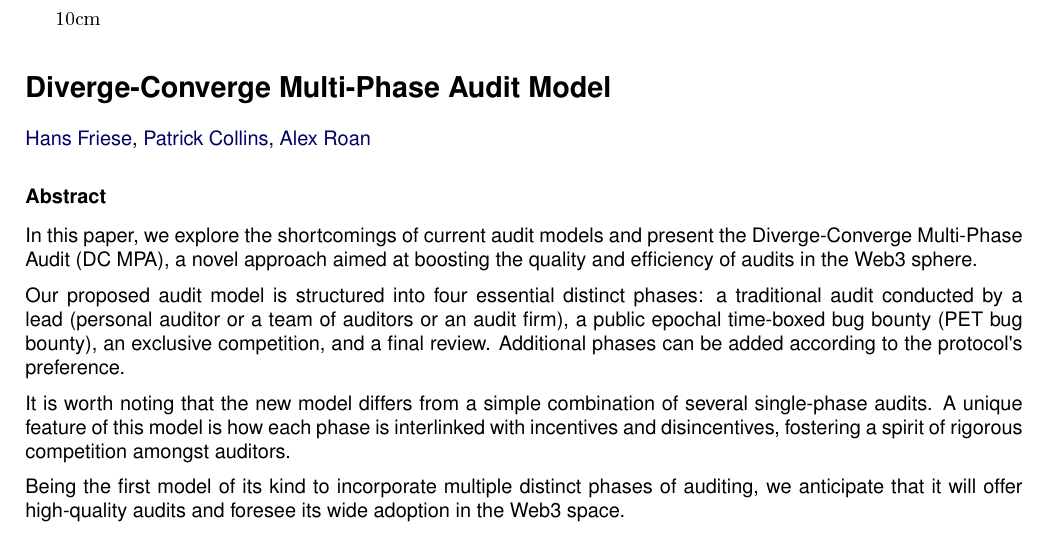
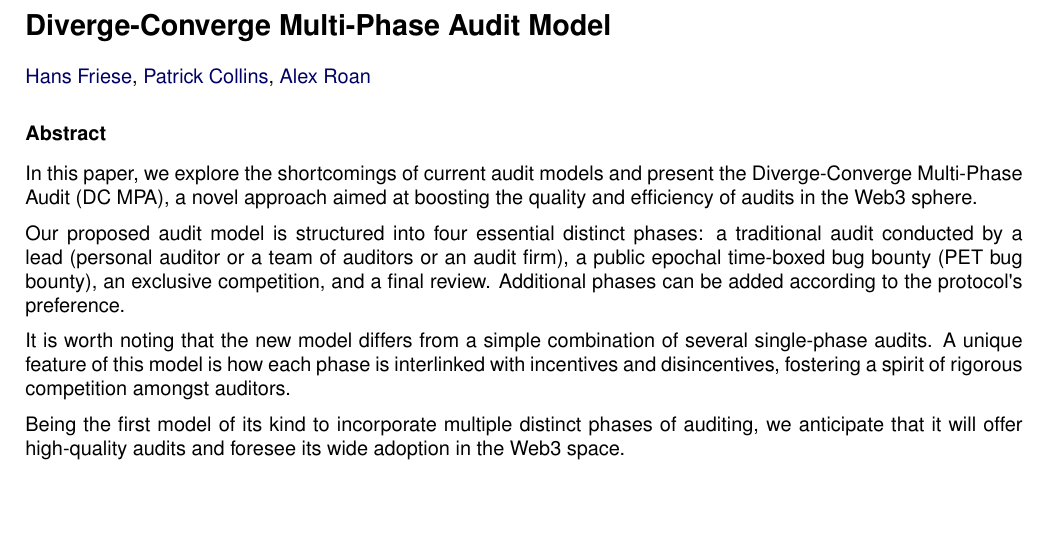
Before and after one commit to Cyfrin/diverge-converge-audit, a LaTeX document (DC Multi-Phase Audit.tex): part of page 1 of 16, cut at the place of the change, the shorter picture padded with empty space. The pictures show the PDF file DC Multi-Phase Audit.pdf that the author committed with the source.

Commit message:
fixed tex

```diff
--- a/DC Multi-Phase Audit.tex
+++ b/DC Multi-Phase Audit.tex
@@ -3,7 +3,6 @@
 \usepackage[]{layout}
 \setlength{\textwidth}{16cm}
 \setlength{\textheight}{24cm}
-\setlength{\imgWidth}{10cm}
 
 \usepackage[T1]{fontenc}
 
```
Also changed, not shown: DC Multi-Phase Audit.pdf.
